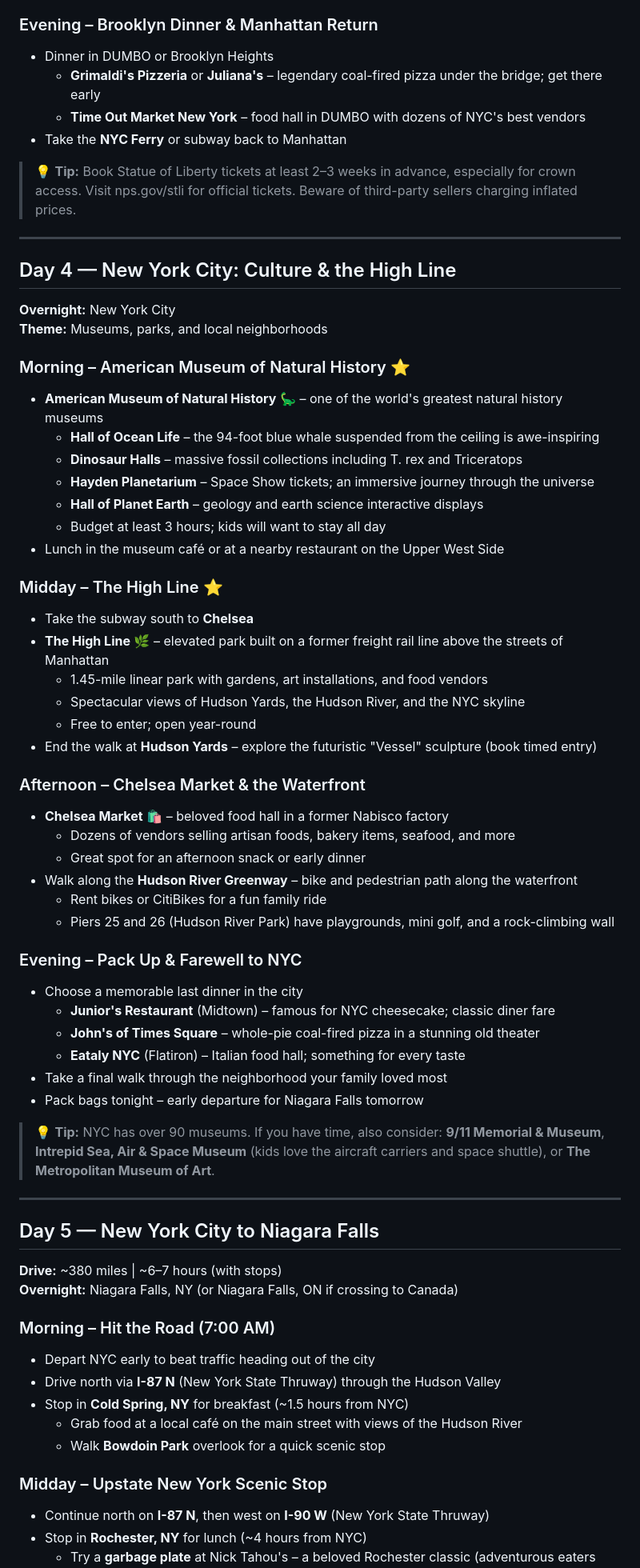
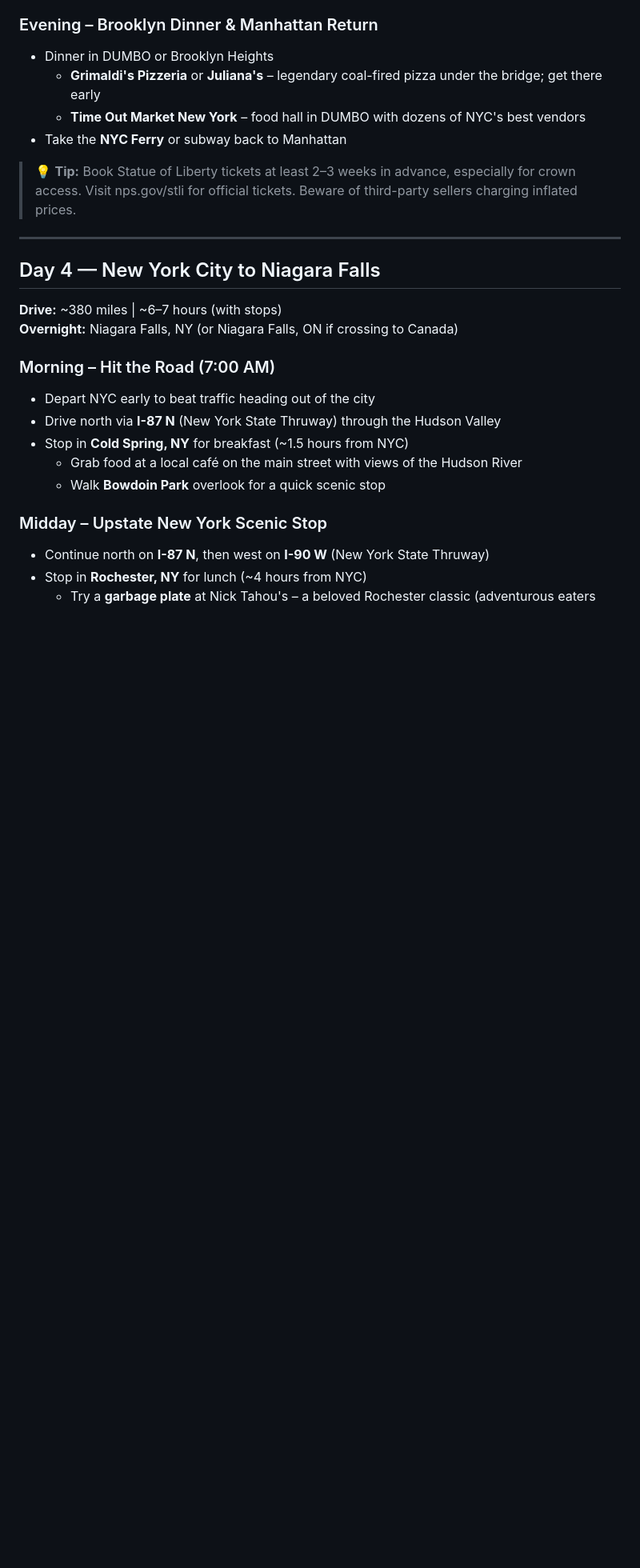
Before and after one commit to guptav/trips, a Markdown page: east-coast-family-trip.md, the part around one of its changes. Shown at 80% size. Drawn GitHub-style; blank space fills up the shorter version.

```diff
--- a/east-coast-family-trip.md
+++ b/east-coast-family-trip.md
@@ -131,49 +130,7 @@
 
 ---
 
-## Day 4 — New York City: Culture & the High Line
-
-**Overnight:** New York City
-**Theme:** Museums, parks, and local neighborhoods
-
-### Morning – American Museum of Natural History ⭐
-- **American Museum of Natural History** 🦕 – one of the world's greatest natural history museums
-  - **Hall of Ocean Life** – the 94-foot blue whale suspended from the ceiling is awe-inspiring
-  - **Dinosaur Halls** – massive fossil collections including T. rex and Triceratops
-  - **Hayden Planetarium** – Space Show tickets; an immersive journey through the universe
-  - **Hall of Planet Earth** – geology and earth science interactive displays
-  - Budget at least 3 hours; kids will want to stay all day
-- Lunch in the museum café or at a nearby restaurant on the Upper West Side
-
-### Midday – The High Line ⭐
-- Take the subway south to **Chelsea**
-- **The High Line** 🌿 – elevated park built on a former freight rail line above the streets of Manhattan
-  - 1.45-mile linear park with gardens, art installations, and food vendors
-  - Spectacular views of Hudson Yards, the Hudson River, and the NYC skyline
-  - Free to enter; open year-round
-- End the walk at **Hudson Yards** – explore the futuristic "Vessel" sculpture (book timed entry)
-
-### Afternoon – Chelsea Market & the Waterfront
-- **Chelsea Market** 🛍️ – beloved food hall in a former Nabisco factory
-  - Dozens of vendors selling artisan foods, bakery items, seafood, and more
-  - Great spot for an afternoon snack or early dinner
-- Walk along the **Hudson River Greenway** – bike and pedestrian path along the waterfront
-  - Rent bikes or CitiBikes for a fun family ride
-  - Piers 25 and 26 (Hudson River Park) have playgrounds, mini golf, and a rock-climbing wall
-
-### Evening – Pack Up & Farewell to NYC
-- Choose a memorable last dinner in the city
-  - **Junior's Restaurant** (Midtown) – famous for NYC cheesecake; classic diner fare
-  - **John's of Times Square** – whole-pie coal-fired pizza in a stunning old theater
-  - **Eataly NYC** (Flatiron) – Italian food hall; something for every taste
-- Take a final walk through the neighborhood your family loved most
-- Pack bags tonight – early departure for Niagara Falls tomorrow
-
-> 💡 **Tip:** NYC has over 90 museums. If you have time, also consider: **9/11 Memorial & Museum**, **Intrepid Sea, Air & Space Museum** (kids love the aircraft carriers and space shuttle), or **The Metropolitan Museum of Art**.
-
----
-
-## Day 5 — New York City to Niagara Falls
+## Day 4 — New York City to Niagara Falls
 
 **Drive:** ~380 miles | ~6–7 hours (with stops)
 **Overnight:** Niagara Falls, NY (or Niagara Falls, ON if crossing to Canada)
```
Also changed, not shown: other parts of east-coast-family-trip.md (+13 -16 lines).
